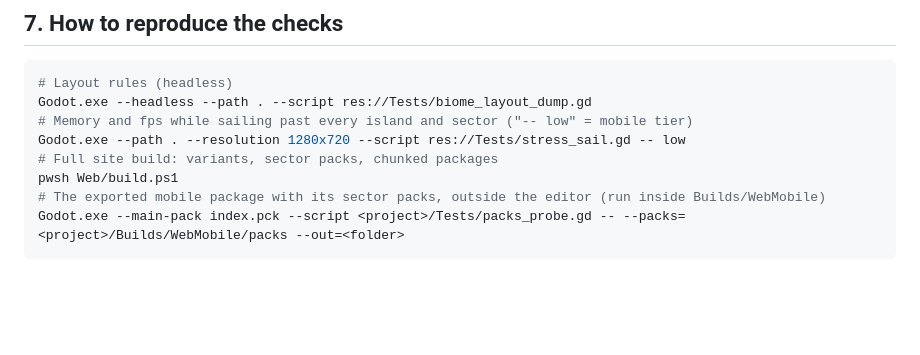
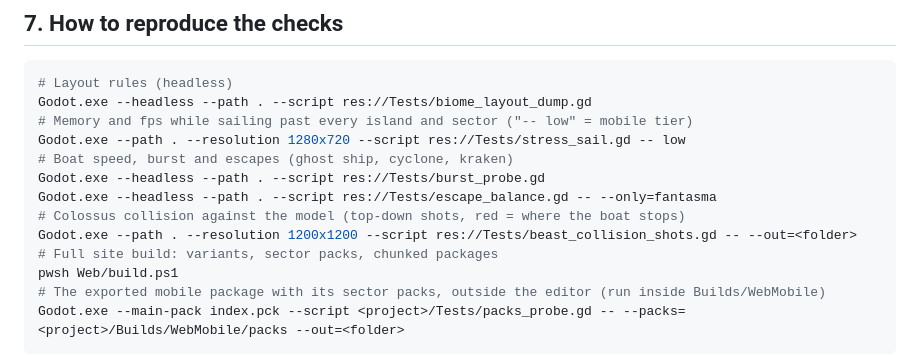
Before and after one commit to DATAdotPDF/portfolio-grand-line-3d, a Markdown page: docs/PROCESS_AUDIT.md, the part around one of its changes. Drawn GitHub-style; blank space fills up the shorter version.

```diff
--- a/docs/PROCESS_AUDIT.md
+++ b/docs/PROCESS_AUDIT.md
@@ -546,6 +589,11 @@ a phone, so the site uses generated copies.
 Godot.exe --headless --path . --script res://Tests/biome_layout_dump.gd
 # Memory and fps while sailing past every island and sector ("-- low" = mobile tier)
 Godot.exe --path . --resolution 1280x720 --script res://Tests/stress_sail.gd -- low
+# Boat speed, burst and escapes (ghost ship, cyclone, kraken)
+Godot.exe --headless --path . --script res://Tests/burst_probe.gd
+Godot.exe --headless --path . --script res://Tests/escape_balance.gd -- --only=fantasma
+# Colossus collision against the model (top-down shots, red = where the boat stops)
+Godot.exe --path . --resolution 1200x1200 --script res://Tests/beast_collision_shots.gd -- --out=<folder>
 # Full site build: variants, sector packs, chunked packages
 pwsh Web/build.ps1
 # The exported mobile package with its sector packs, outside the editor (run inside Builds/WebMobile)
```
Also changed, not shown: other parts of docs/PROCESS_AUDIT.md (+43 -0 lines), docs/images/process/colossus-collision-outline.jpg (added), 16 other files.
